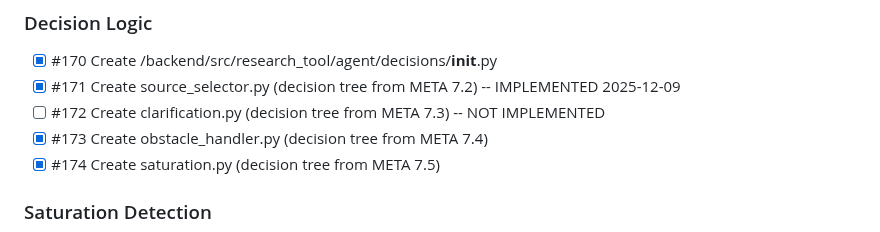
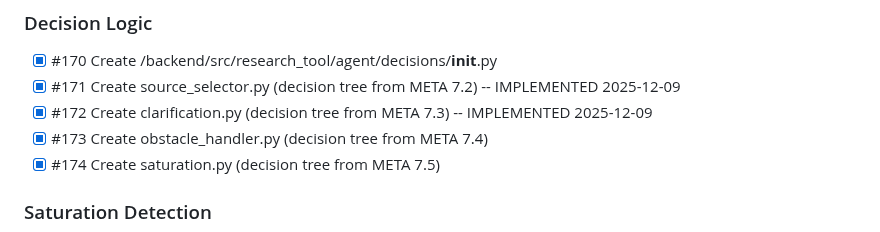
Before and after one commit to memouritsen-ui/solid-robot, a Markdown page: TODO.md, the part around the change. Rendered like a GitHub page.

Commit message:
docs: update TODO.md - #172 complete

```diff
--- a/TODO.md
+++ b/TODO.md
@@ -297,7 +297,7 @@ cd backend && uv run python -m mypy src/ --ignore-missing-imports
 ### Decision Logic
 - [x] #170 Create /backend/src/research_tool/agent/decisions/__init__.py
 - [x] #171 Create source_selector.py (decision tree from META 7.2) -- IMPLEMENTED 2025-12-09
-- [ ] #172 Create clarification.py (decision tree from META 7.3) -- NOT IMPLEMENTED
+- [x] #172 Create clarification.py (decision tree from META 7.3) -- IMPLEMENTED 2025-12-09
 - [x] #173 Create obstacle_handler.py (decision tree from META 7.4)
 - [x] #174 Create saturation.py (decision tree from META 7.5)
 
```
